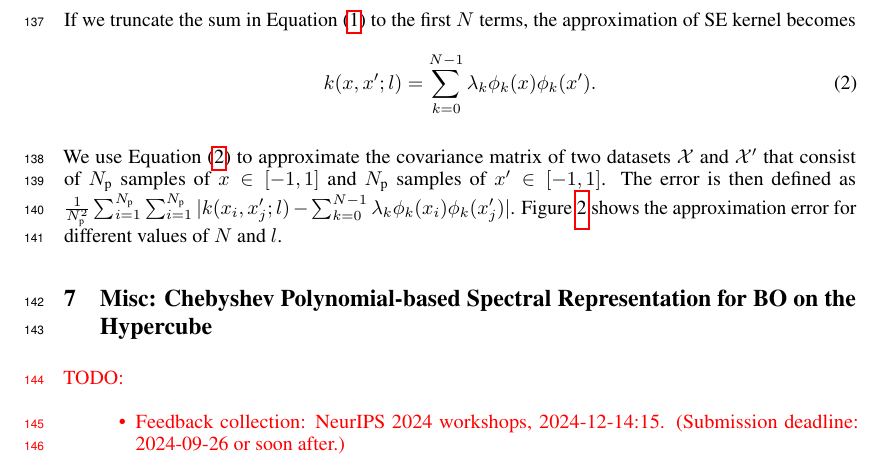
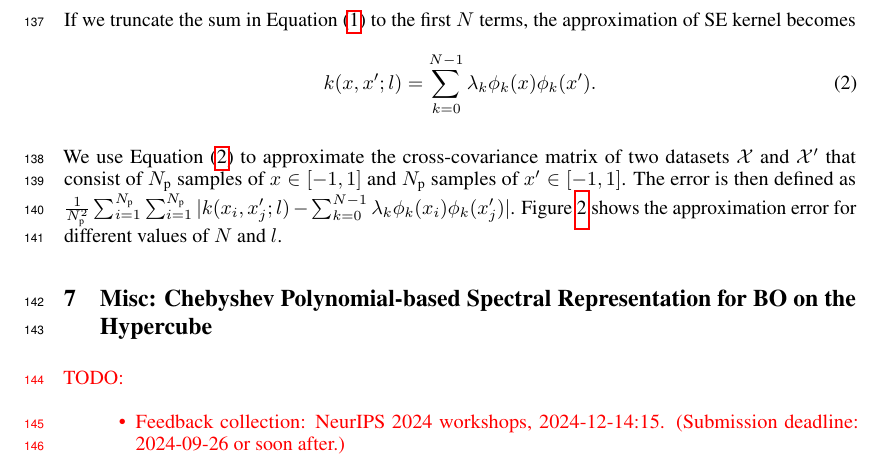
Before and after one commit to BachDo17/Bayesian-global-optimization-via-rootfinding, a LaTeX paper (TS-roots.tex): part of page 6 of 7, cut so that both start at the same text. Compiled offline with pdfLaTeX.

Commit message:
Updates from Overleaf

```diff
--- a/TS-roots.tex
+++ b/TS-roots.tex
@@ -605,7 +605,7 @@ If we truncate the sum in \Cref{eqn621} to the first $N$ terms, the approximatio
 	k(x, x'; l) = \sum_{k=0}^{N-1} \lambda_k \phi_k(x) \phi_k(x').
 \end{equation}
 
-We use \Cref{eqn622} to approximate the covariance matrix of two datasets $\mathcal{X}$ and $\mathcal{X}'$ that consist of $N_\text{p}$ samples of $x \in [-1,1]$ and $N_\text{p}$ samples of $x' \in [-1,1]$.
+We use \Cref{eqn622} to approximate the cross-covariance matrix of two datasets $\mathcal{X}$ and $\mathcal{X}'$ that consist of $N_\text{p}$ samples of $x \in [-1,1]$ and $N_\text{p}$ samples of $x' \in [-1,1]$.
 The error is then defined as $\frac{1}{N_\text{p}^2} \sum_{i=1}^{N_\text{p}} \sum_{i=1}^{N_\text{p}}| k(x_i,x'_j;l) -  \sum_{k=0}^{N-1} \lambda_k \phi_k(x_i) \phi_k(x'_j)|$.
 \Cref{fig:approxError} shows the approximation error for different values of $N$ and $l$.
 
```
